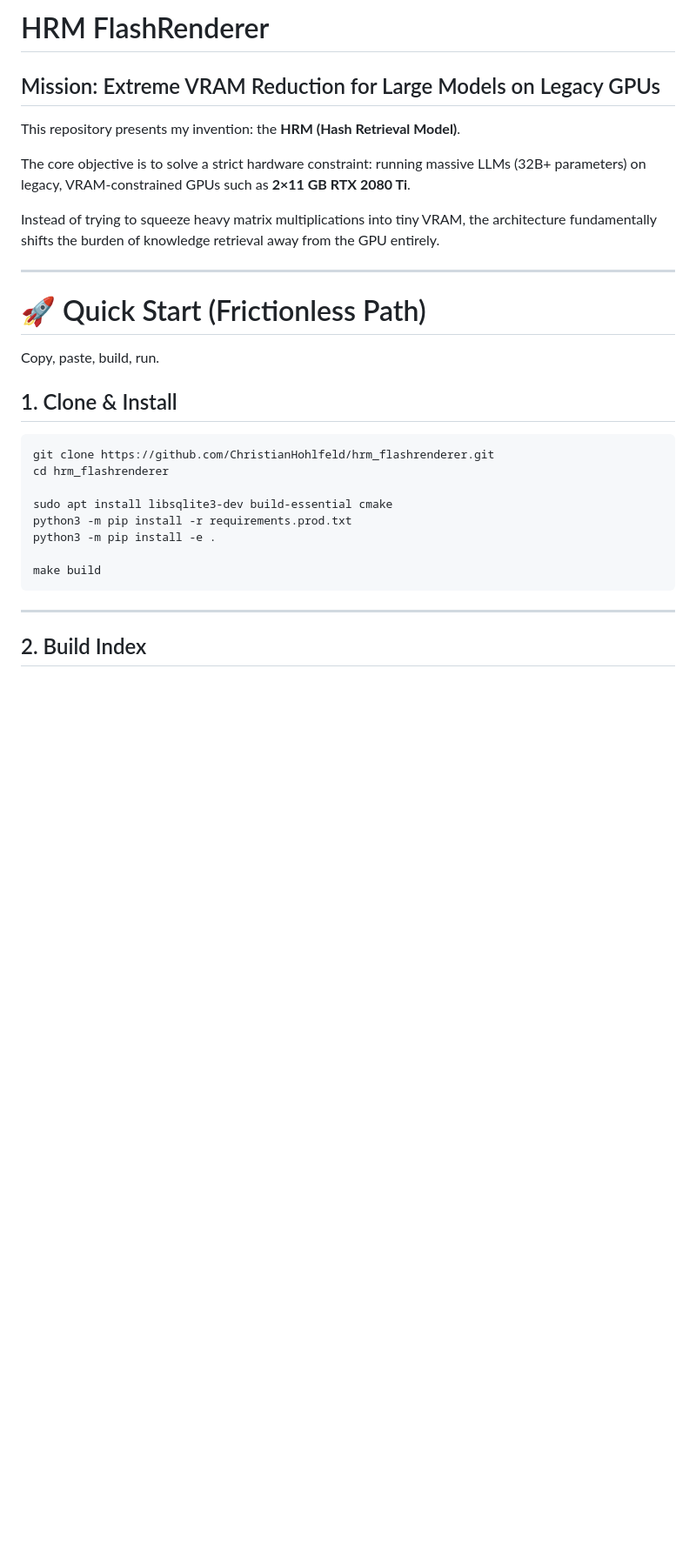
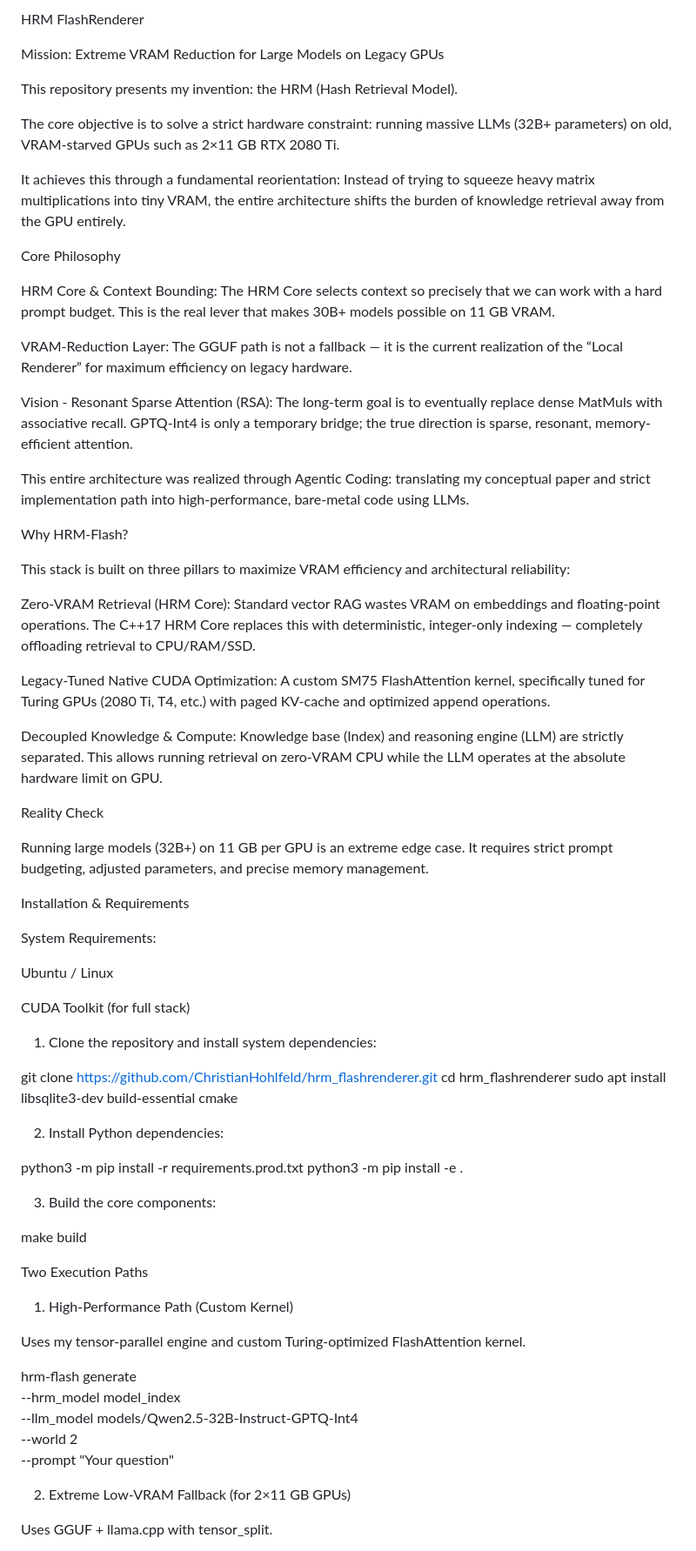
Before and after one commit to ChristianHohlfeld/hrm_flashrenderer, a Markdown page: README.md, the part around one of its changes. Shown at 87% size. Rendered like a GitHub page; blank space fills up the shorter version.

````diff
--- a/README.md
+++ b/README.md
@@ -1,39 +1,77 @@
-# HRM FlashRenderer
+HRM FlashRenderer
 
-## Mission: Extreme VRAM Reduction for Large Models on Legacy GPUs
+Mission: Extreme VRAM Reduction for Large Models on Legacy GPUs
 
-This repository presents my invention: the **HRM (Hash Retrieval
-Model)**.
+This repository presents my invention: the HRM (Hash Retrieval Model).
 
-The core objective is to solve a strict hardware constraint: running
-massive LLMs (32B+ parameters) on legacy, VRAM-constrained GPUs such as
-**2×11 GB RTX 2080 Ti**.
+The core objective is to solve a strict hardware constraint: running massive LLMs (32B+ parameters) on old, VRAM-starved GPUs such as 2×11 GB RTX 2080 Ti.
 
-Instead of trying to squeeze heavy matrix multiplications into tiny
-VRAM, the architecture fundamentally shifts the burden of knowledge
-retrieval away from the GPU entirely.
+It achieves this through a fundamental reorientation: Instead of trying to squeeze heavy matrix multiplications into tiny VRAM, the entire architecture shifts the burden of knowledge retrieval away from the GPU entirely.
 
-------------------------------------------------------------------------
+Core Philosophy
 
-# 🚀 Quick Start (Frictionless Path)
+HRM Core & Context Bounding: The HRM Core selects context so precisely that we can work with a hard prompt budget. This is the real lever that makes 30B+ models possible on 11 GB VRAM.
 
-Copy, paste, build, run.
+VRAM-Reduction Layer: The GGUF path is not a fallback — it is the current realization of the “Local Renderer” for maximum efficiency on legacy hardware.
 
-## 1. Clone & Install
+Vision - Resonant Sparse Attention (RSA): The long-term goal is to eventually replace dense MatMuls with associative recall. GPTQ-Int4 is only a temporary bridge; the true direction is sparse, resonant, memory-efficient attention.
 
-``` bash
-git clone https://github.com/ChristianHohlfeld/hrm_flashrenderer.git
+This entire architecture was realized through Agentic Coding: translating my conceptual paper and strict implementation path into high-performance, bare-metal code using LLMs.
+
+Why HRM-Flash?
+
+This stack is built on three pillars to maximize VRAM efficiency and architectural reliability:
+
+Zero-VRAM Retrieval (HRM Core): Standard vector RAG wastes VRAM on embeddings and floating-point operations. The C++17 HRM Core replaces this with deterministic, integer-only indexing — completely offloading retrieval to CPU/RAM/SSD.
+
+Legacy-Tuned Native CUDA Optimization: A custom SM75 FlashAttention kernel, specifically tuned for Turing GPUs (2080 Ti, T4, etc.) with paged KV-cache and optimized append operations.
+
+Decoupled Knowledge & Compute: Knowledge base (Index) and reasoning engine (LLM) are strictly separated. This allows running retrieval on zero-VRAM CPU while the LLM operates at the absolute hardware limit on GPU.
+
+Reality Check
+
+Running large models (32B+) on 11 GB per GPU is an extreme edge case. It requires strict prompt budgeting, adjusted parameters, and precise memory management.
+
+Installation & Requirements
+
+System Requirements:
+
+Ubuntu / Linux
+
+CUDA Toolkit (for full stack)
+
+1. Clone the repository and install system dependencies:
+
+git clone [https://github.com/ChristianHohlfeld/hrm_flashrenderer.git](https://github.com/ChristianHohlfeld/hrm_flashrenderer.git)
 cd hrm_flashrenderer
+sudo apt install libsqlite3-dev build-essential cmake
 
-sudo apt install libsqlite3-dev build-essential cmake
+
+2. Install Python dependencies:
+
 python3 -m pip install -r requirements.prod.txt
 python3 -m pip install -e .
 
+
+3. Build the core components:
+
 make build
-```
 
-------------------------------------------------------------------------
 
-## 2. Build Index
+Two Execution Paths
 
-``` bash
+1. High-Performance Path (Custom Kernel)
+
+Uses my tensor-parallel engine and custom Turing-optimized FlashAttention kernel.
+
+hrm-flash generate \
+  --hrm_model model_index \
+  --llm_model models/Qwen2.5-32B-Instruct-GPTQ-Int4 \
+  --world 2 \
+  --prompt "Your question"
+
+
+2. Extreme Low-VRAM Fallback (for 2×11 GB GPUs)
+
+Uses GGUF + llama.cpp with tensor_split.
+
````
Also changed, not shown: other parts of README.md (+59 -108 lines).
